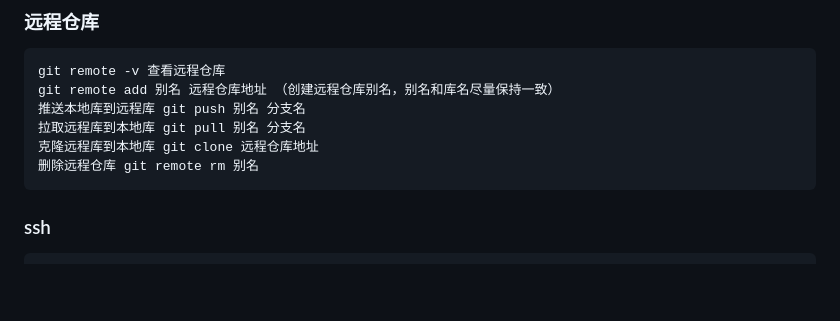
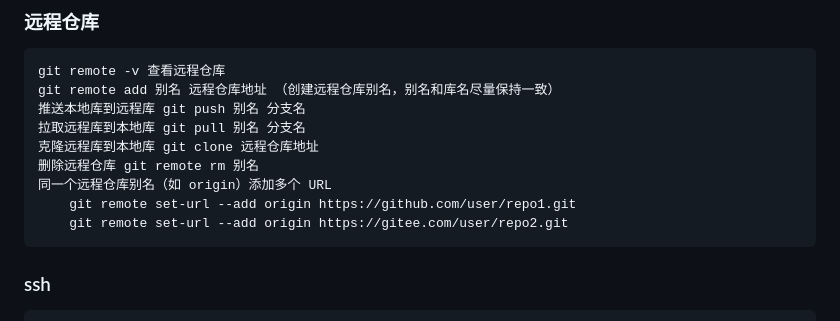
Before and after one commit to beike12138/Study, a Markdown page: git_github_gitee.md, the part around the change. Drawn GitHub-style; blank space fills up the shorter version.

Commit message:
Study添加两个库连接github gitee 都是ssh

```diff
--- a/git_github_gitee.md
+++ b/git_github_gitee.md
@@ -71,6 +71,9 @@ git push 别名 --delete 分支名 | 删除远程分支
     拉取远程库到本地库 git pull 别名 分支名
     克隆远程库到本地库 git clone 远程仓库地址
     删除远程仓库 git remote rm 别名
+    同一个远程仓库别名（如 origin）添加多个 URL
+        git remote set-url --add origin https://github.com/user/repo1.git
+        git remote set-url --add origin https://gitee.com/user/repo2.git
 ### ssh
 
     配置密钥
```
